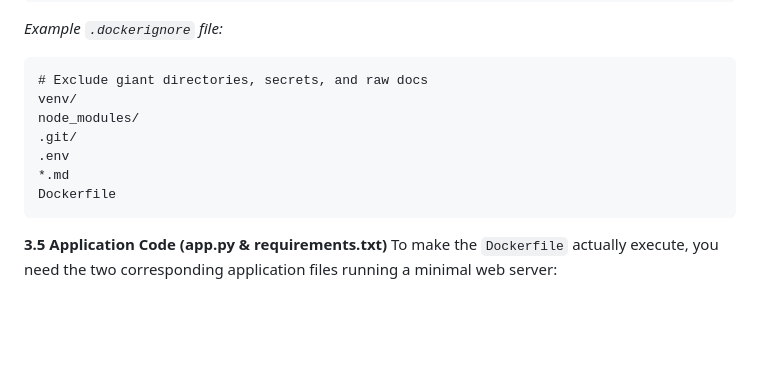
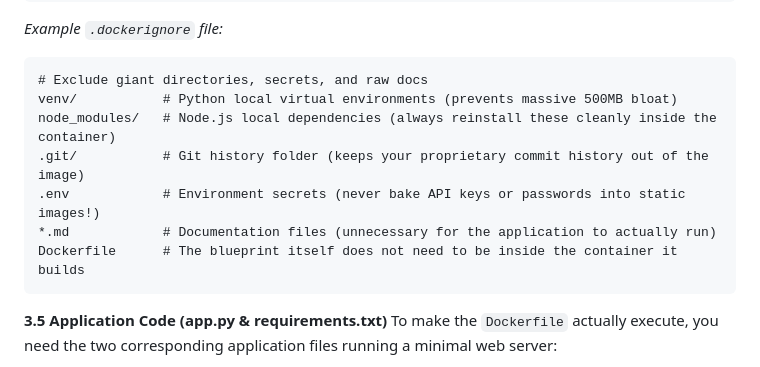
Before and after one commit to imranshs08/job, a Markdown page: 04-Notes/03-Docker/Day-24-Docker-Zero-To-Hero.md, the part around the change. GitHub-like rendering; blank space fills up the shorter version.

Commit message:
docs(notes): explicitly commented the exact exclusion logic in .dockerignore

````diff
--- a/04-Notes/03-Docker/Day-24-Docker-Zero-To-Hero.md
+++ b/04-Notes/03-Docker/Day-24-Docker-Zero-To-Hero.md
@@ -42,12 +42,12 @@ my-app/
 *Example `.dockerignore` file:*
 ```text
 # Exclude giant directories, secrets, and raw docs
-venv/
-node_modules/
-.git/
-.env
-*.md
-Dockerfile
+venv/           # Python local virtual environments (prevents massive 500MB bloat)
+node_modules/   # Node.js local dependencies (always reinstall these cleanly inside the container)
+.git/           # Git history folder (keeps your proprietary commit history out of the image)
+.env            # Environment secrets (never bake API keys or passwords into static images!)
+*.md            # Documentation files (unnecessary for the application to actually run)
+Dockerfile      # The blueprint itself does not need to be inside the container it builds
 ```
 
 **3.5 Application Code (app.py & requirements.txt)**
````
